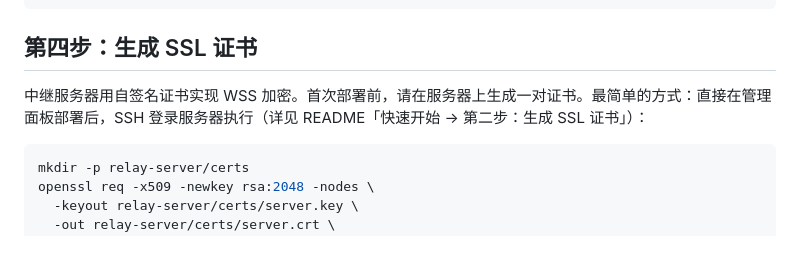
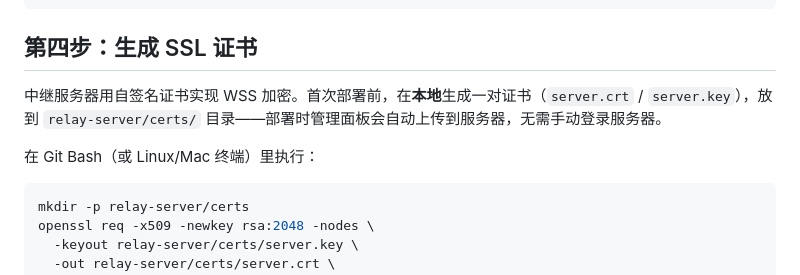
Before and after one commit to MengXingXiaoMing/remote-control-mobile-phone, a Markdown page: 首次部署服务器说明.md, the part around the change. Rendered like a GitHub page; blank space fills up the shorter version.

````diff
--- a/首次部署服务器说明.md
+++ b/首次部署服务器说明.md
@@ -25,7 +25,9 @@ SERVER_IP=47.123.45.67
 
 ## 第四步：生成 SSL 证书
 
-中继服务器用自签名证书实现 WSS 加密。首次部署前，请在服务器上生成一对证书。最简单的方式：直接在管理面板部署后，SSH 登录服务器执行（详见 README「快速开始 → 第二步：生成 SSL 证书」）：
+中继服务器用自签名证书实现 WSS 加密。首次部署前，在**本地**生成一对证书（`server.crt` / `server.key`），放到 `relay-server/certs/` 目录——部署时管理面板会自动上传到服务器，无需手动登录服务器。
+
+在 Git Bash（或 Linux/Mac 终端）里执行：
 
 ```bash
 mkdir -p relay-server/certs
````
Also changed, not shown: README.md (+7 -4 lines).
